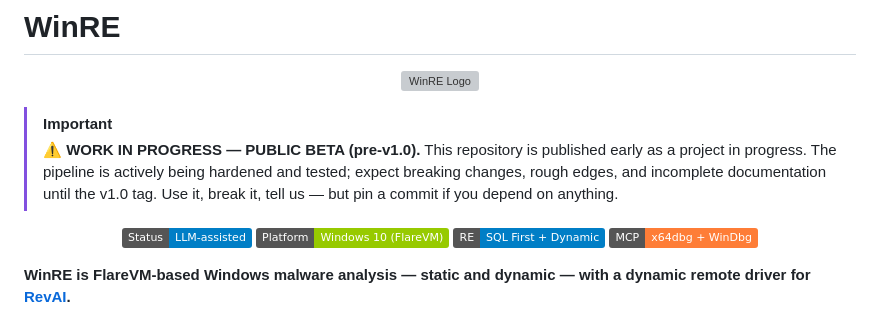
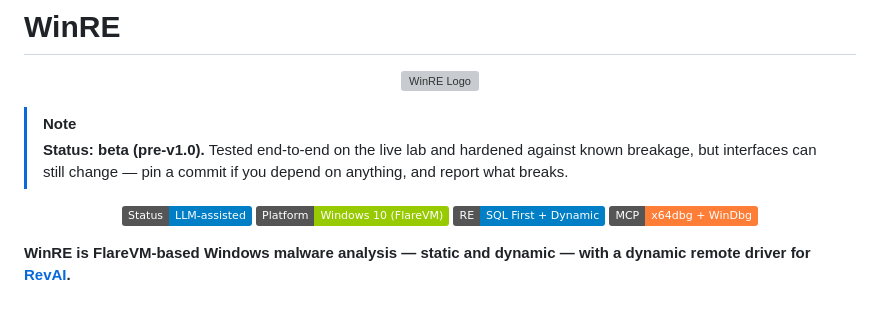
Before and after one commit to Ganron007/WinRE, a Markdown page: README.md, the part around the change. Rendered like a GitHub page; badges without logos; grey boxes are pictures that could not be loaded.

Commit message:
docs: soften pre-v1.0 banner to a one-line status note
Docs are complete and the pipeline is lab-tested; keep the honest
'pin a commit' expectation without the alarmist WIP banner.

```diff
--- a/README.md
+++ b/README.md
@@ -4,12 +4,10 @@
   <img src="assets/winre-logo.svg" alt="WinRE Logo" width="620">
 </p>
 
-> [!IMPORTANT]
-> **⚠️ WORK IN PROGRESS — PUBLIC BETA (pre-v1.0).** This repository is
-> published early as a project in progress. The pipeline is actively being
-> hardened and tested; expect breaking changes, rough edges, and incomplete
-> documentation until the v1.0 tag. Use it, break it, tell us — but pin a
-> commit if you depend on anything.
+> [!NOTE]
+> **Status: beta (pre-v1.0).** Tested end-to-end on the live lab and
+> hardened against known breakage, but interfaces can still change — pin a
+> commit if you depend on anything, and report what breaks.
 
 <p align="center">
   <a href="https://github.com/Ganron007/WinRE"><img src="https://img.shields.io/badge/Status-LLM--assisted-blue.svg" alt="Status"></a>
```
